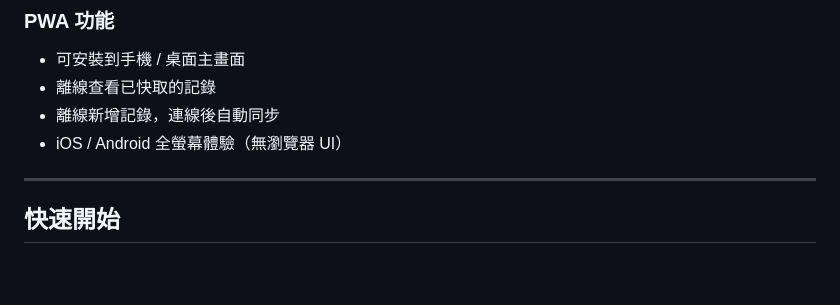
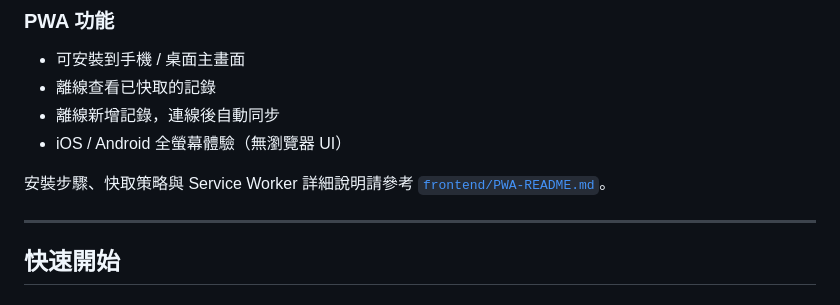
Before and after one commit to Cody8722/accounting-system, a Markdown page: README.md, the part around the change. Rendered like a GitHub page; blank space fills up the shorter version.

Commit message:
docs: README PWA 段落加入明確連結至 PWA-README.md

```diff
--- a/README.md
+++ b/README.md
@@ -101,6 +101,8 @@ pytest --cov=. --cov-report=term-missing   # 含覆蓋率
 - 離線查看已快取的記錄
 - 離線新增記錄，連線後自動同步
 - iOS / Android 全螢幕體驗（無瀏覽器 UI）
+
+安裝步驟、快取策略與 Service Worker 詳細說明請參考 [`frontend/PWA-README.md`](frontend/PWA-README.md)。
 
 ---
 
```
